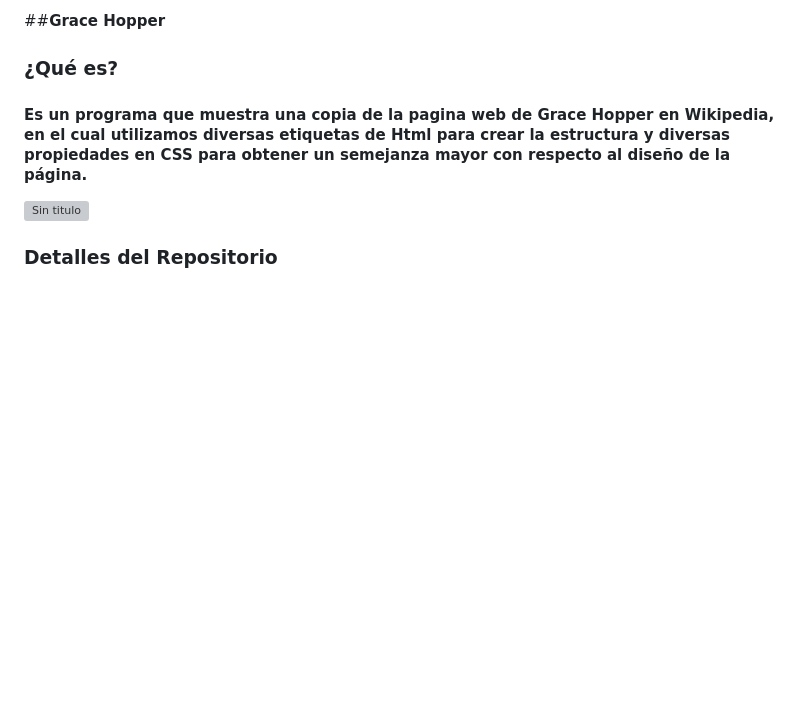
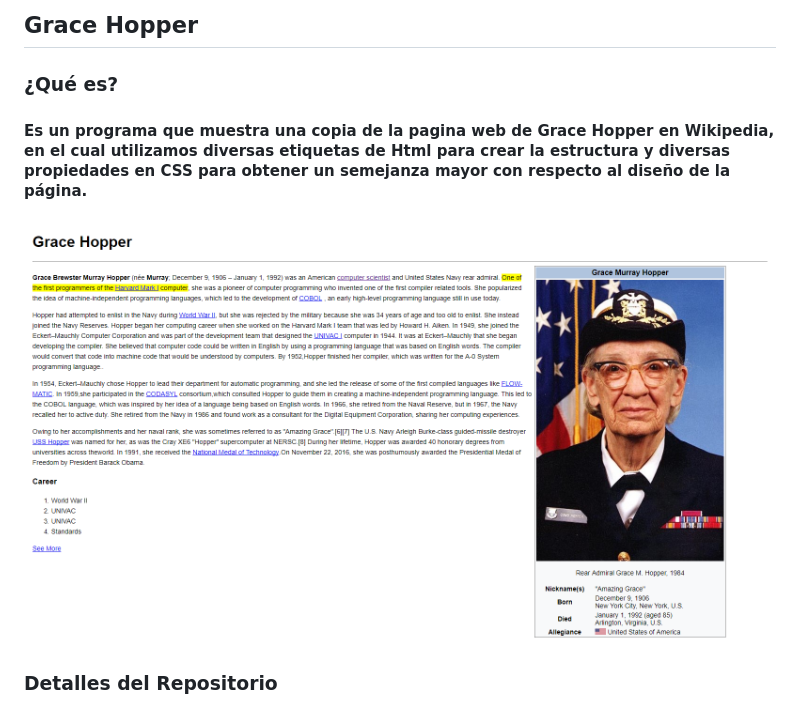
Before and after one commit to Danielalab/Grace-Hopper, a Markdown page: README.md, the part around the change. GitHub-like rendering; pictures changed too: assets/docs/gracehopper.png (added); blank space fills up the shorter version; grey boxes are pictures that could not be loaded.

Commit message:
modifica imagen de README.md

```diff
--- a/README.md
+++ b/README.md
@@ -1,7 +1,7 @@
-##**Grace Hopper**
+## **Grace Hopper**
 ### **¿Qué es?**
 #### Es un programa que muestra una copia de la pagina web de Grace Hopper en Wikipedia, en el cual utilizamos diversas etiquetas de Html para crear la estructura y diversas propiedades en CSS para obtener un semejanza mayor con respecto al diseño de la página.
-![Sin titulo](assets/docs/hopper.png)
+![Sin titulo](assets/docs/gracehopper.png)
 ### **Detalles del Repositorio**
 - Se encuentra un archivo index.html en el cual se encuentra toda la estructura del programa como el encabezado, la sección de la biografía y la tabla que muestra algunos datos de Grace Hopper.
 - Se encuentra un archivo information.html el cual se reirecciona desde el archivo index.html. Este archibo muestra información adicional de Grace Hopper.
```
